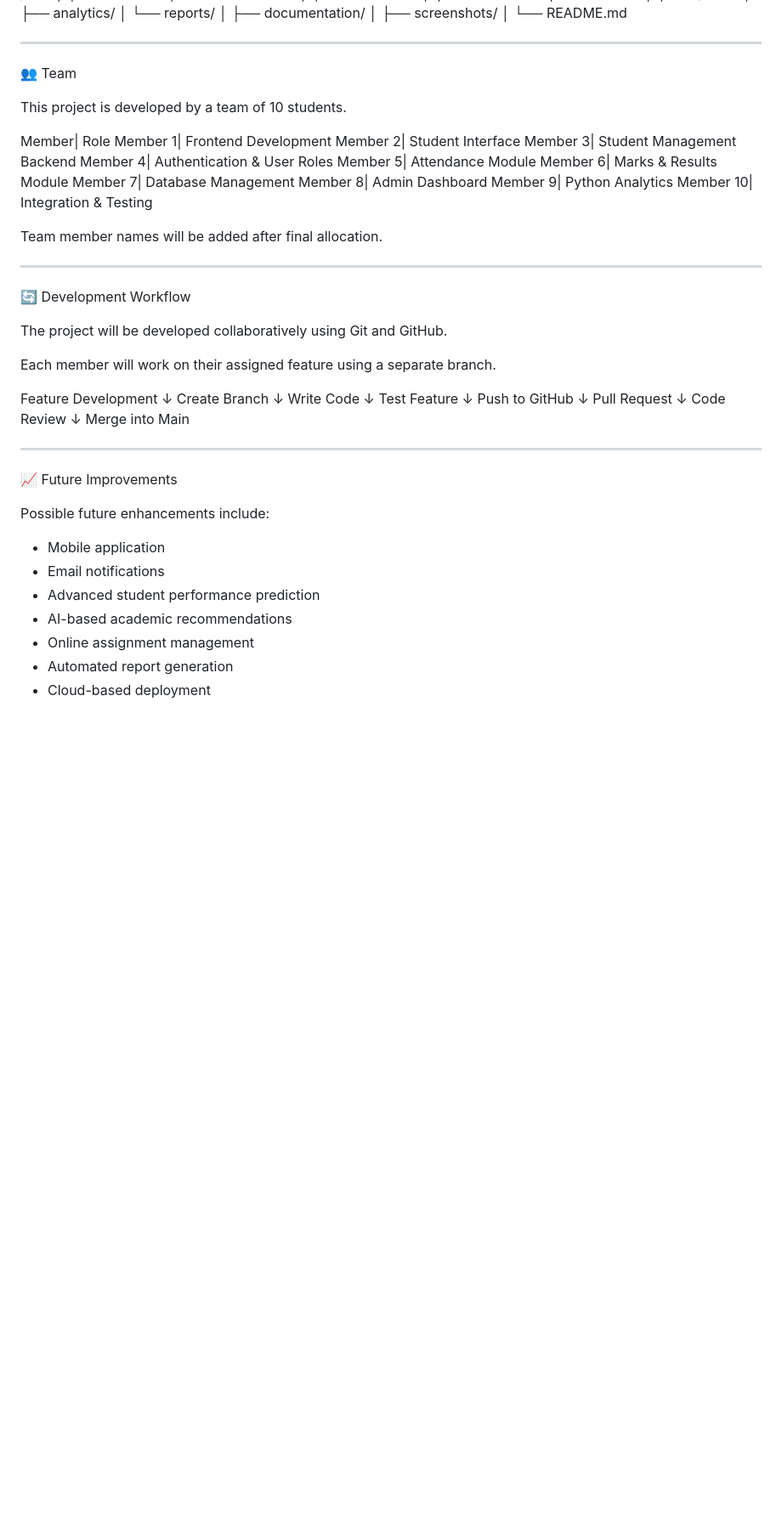
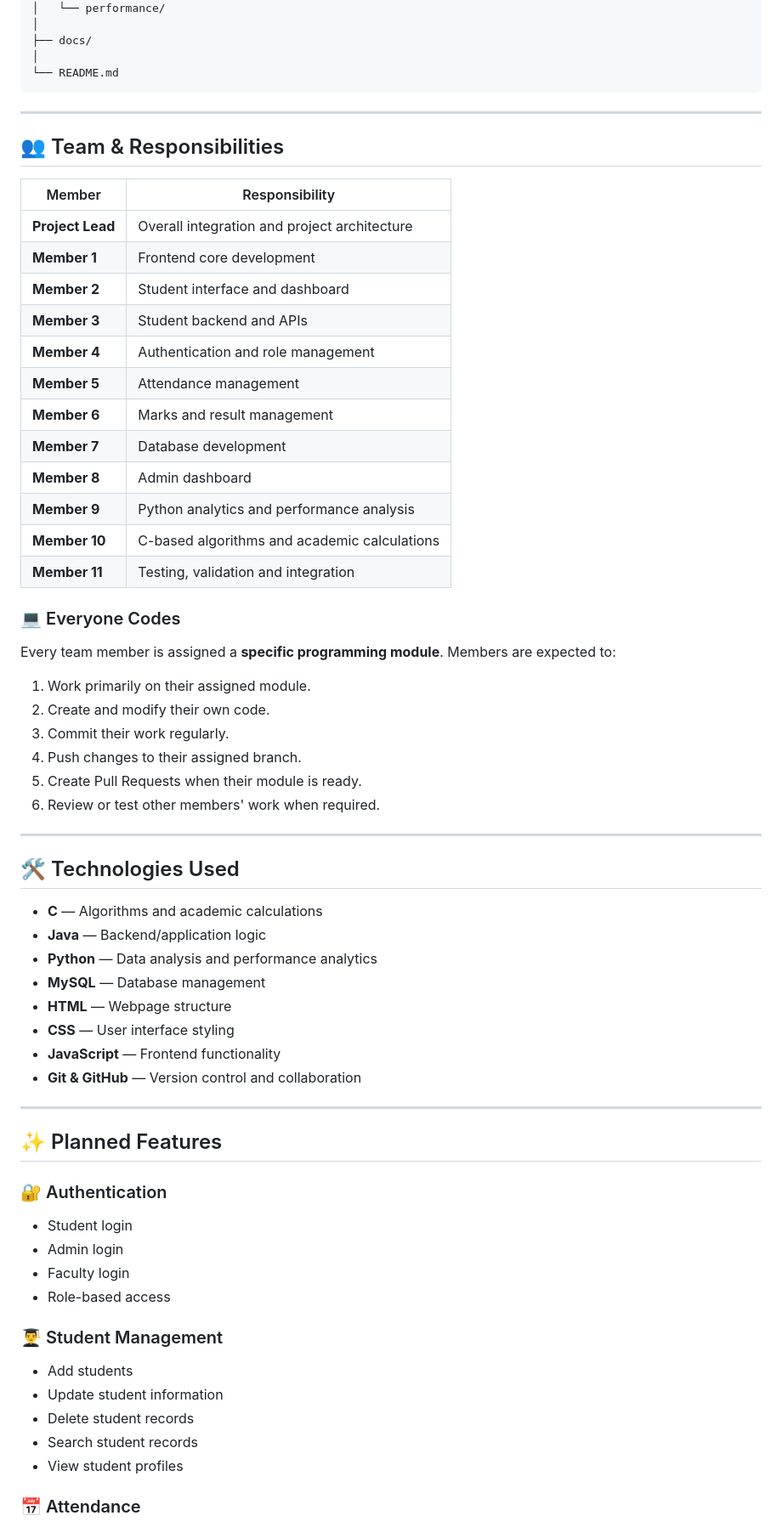
Before and after one commit to adidevjpg/Smart-Student-Management-System, a Markdown page: README.md, the part around one of its changes. Shown at 85% size. Rendered like a GitHub page; blank space fills up the shorter version.

Commit message:
Revise README for Smart Student Management System
Updated the README to reflect the new project title, structure, and features for the Smart Student Management System.

````diff
--- a/README.md
+++ b/README.md
@@ -103,68 +46,74 @@ Smart-Student-Management-System/
 │
 ├── python/
 │   ├── analytics/
-│   └── reports/
+│   └── performance/
 │
-├── documentation/
-│
-├── screenshots/
+├── docs/
 │
 └── README.md
+```
 
 ---
 
-👥 Team
+## 👥 Team & Responsibilities
 
-This project is developed by a team of 10 students.
+| Member           | Responsibility                               |
+| ---------------- | -------------------------------------------- |
+| **Project Lead** | Overall integration and project architecture |
+| **Member 1**     | Frontend core development                    |
+| **Member 2**     | Student interface and dashboard              |
+| **Member 3**     | Student backend and APIs                     |
+| **Member 4**     | Authentication and role management           |
+| **Member 5**     | Attendance management                        |
+| **Member 6**     | Marks and result management                  |
+| **Member 7**     | Database development                         |
+| **Member 8**     | Admin dashboard                              |
+| **Member 9**     | Python analytics and performance analysis    |
+| **Member 10**    | C-based algorithms and academic calculations |
+| **Member 11**    | Testing, validation and integration          |
 
-Member| Role
-Member 1| Frontend Development
-Member 2| Student Interface
-Member 3| Student Management Backend
-Member 4| Authentication & User Roles
-Member 5| Attendance Module
-Member 6| Marks & Results Module
-Member 7| Database Management
-Member 8| Admin Dashboard
-Member 9| Python Analytics
-Member 10| Integration & Testing
+### 💻 Everyone Codes
 
-Team member names will be added after final allocation.
+Every team member is assigned a **specific programming module**. Members are expected to:
+
+1. Work primarily on their assigned module.
+2. Create and modify their own code.
+3. Commit their work regularly.
+4. Push changes to their assigned branch.
+5. Create Pull Requests when their module is ready.
+6. Review or test other members' work when required.
 
 ---
 
-🔄 Development Workflow
+## 🛠️ Technologies Used
 
-The project will be developed collaboratively using Git and GitHub.
-
-Each member will work on their assigned feature using a separate branch.
-
-Feature Development
-        ↓
-Create Branch
-        ↓
-Write Code
-        ↓
-Test Feature
-        ↓
-Push to GitHub
-        ↓
-Pull Request
-        ↓
-Code Review
-        ↓
-Merge into Main
+* **C** — Algorithms and academic calculations
+* **Java** — Backend/application logic
+* **Python** — Data analysis and performance analytics
+* **MySQL** — Database management
+* **HTML** — Webpage structure
+* **CSS** — User interface styling
+* **JavaScript** — Frontend functionality
+* **Git & GitHub** — Version control and collaboration
 
 ---
 
-📈 Future Improvements
+## ✨ Planned Features
 
-Possible future enhancements include:
+### 🔐 Authentication
 
-- Mobile application
-- Email notifications
-- Advanced student performance prediction
-- AI-based academic recommendations
-- Online assignment management
-- Automated report generation
-- Cloud-based deployment
+* Student login
+* Admin login
+* Faculty login
+* Role-based access
+
+### 👨‍🎓 Student Management
+
+* Add students
+* Update student information
+* Delete student records
+* Search student records
+* View student profiles
+
+### 📅 Attendance
+
````
Also changed, not shown: other parts of README.md (+130 -92 lines).
